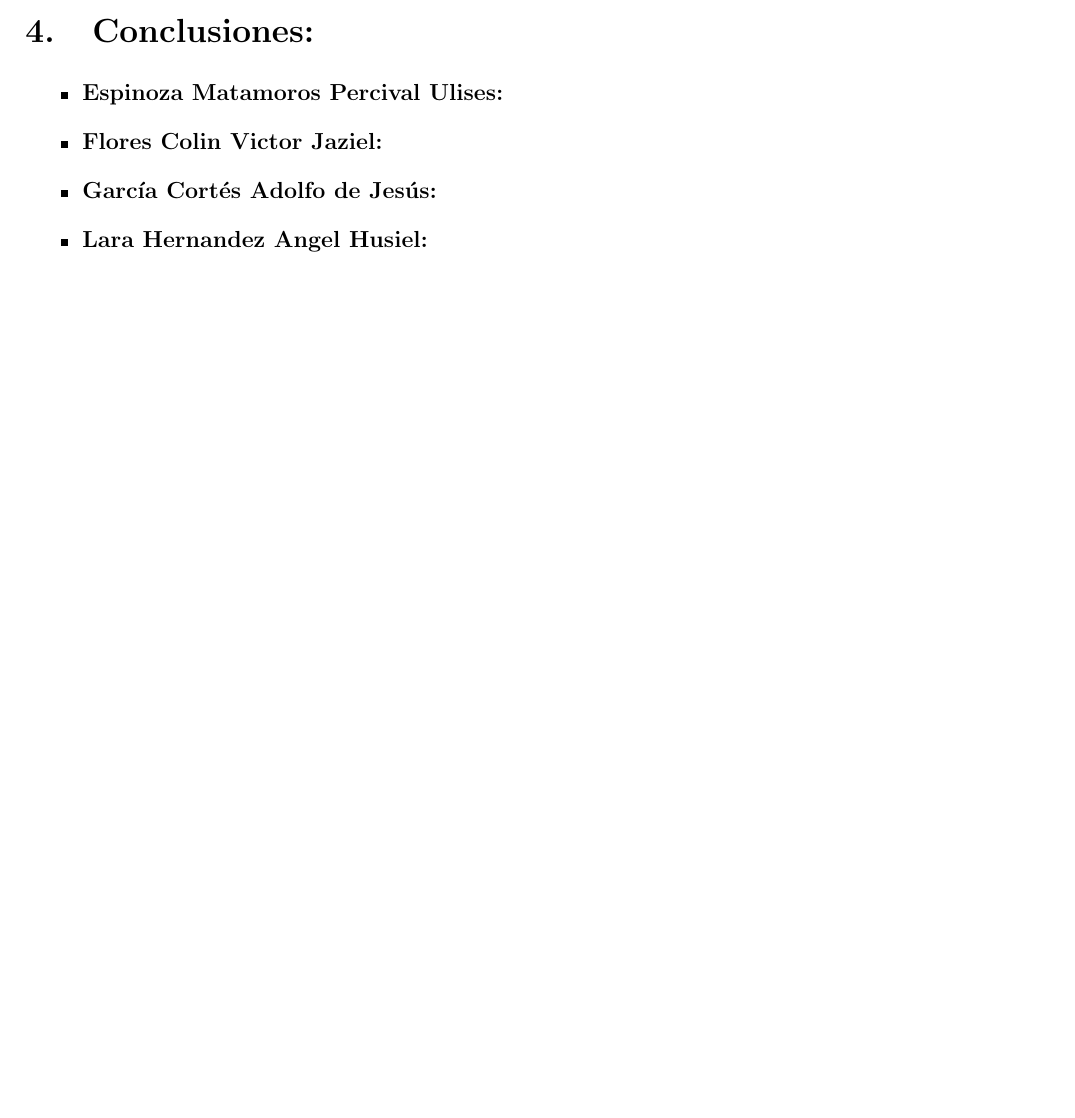
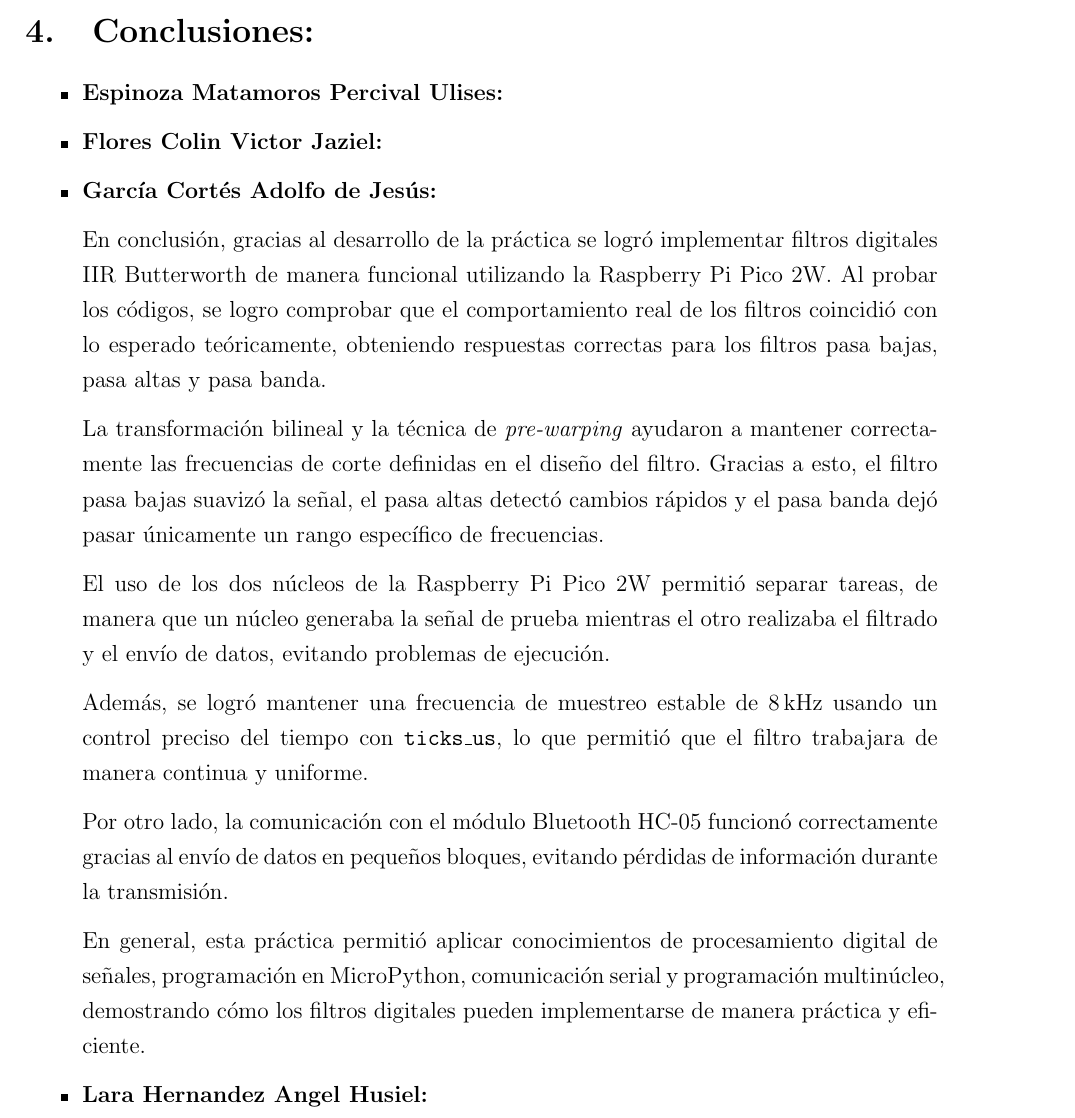
Before and after one commit to AngelHusielLaraHernandez/Proyectos_Microcomputadoras, a LaTeX document (main.tex): part of page 23 of 24, cut so that both start at the same text, the shorter picture padded with empty space. Compiled offline with pdfLaTeX.

Commit message:
Conclusión

```diff
--- a/main.tex
+++ b/main.tex
@@ -238,6 +238,18 @@
 
         \item \textbf{García Cortés Adolfo de Jesús:}
 
+        En conclusión, gracias al desarrollo de la práctica se logró implementar filtros digitales IIR Butterworth de manera funcional utilizando la Raspberry Pi Pico 2W. Al probar los códigos, se logro comprobar que el comportamiento real de los filtros coincidió con lo esperado teóricamente, obteniendo respuestas correctas para los filtros pasa bajas, pasa altas y pasa banda.
+
+        La transformación bilineal y la técnica de \textit{pre-warping} ayudaron a mantener correctamente las frecuencias de corte definidas en el diseño del filtro. Gracias a esto, el filtro pasa bajas suavizó la señal, el pasa altas detectó cambios rápidos y el pasa banda dejó pasar únicamente un rango específico de frecuencias.
+
+        El uso de los dos núcleos de la Raspberry Pi Pico 2W permitió separar tareas, de manera que un núcleo generaba la señal de prueba mientras el otro realizaba el filtrado y el envío de datos, evitando problemas de ejecución.
+
+        Además, se logró mantener una frecuencia de muestreo estable de 8\,kHz usando un control preciso del tiempo con \texttt{ticks\_us}, lo que permitió que el filtro trabajara de manera continua y uniforme.
+
+        Por otro lado, la comunicación con el módulo Bluetooth HC-05 funcionó correctamente gracias al envío de datos en pequeños bloques, evitando pérdidas de información durante la transmisión.
+
+        En general, esta práctica permitió aplicar conocimientos de procesamiento digital de señales, programación en MicroPython, comunicación serial y programación multinúcleo, demostrando cómo los filtros digitales pueden implementarse de manera práctica y eficiente.
+
         \item \textbf{Lara Hernandez Angel Husiel:}
 
         \item \textbf{Lugo Manzano Rodrigo:}
```
Also changed, not shown: main.pdf.
